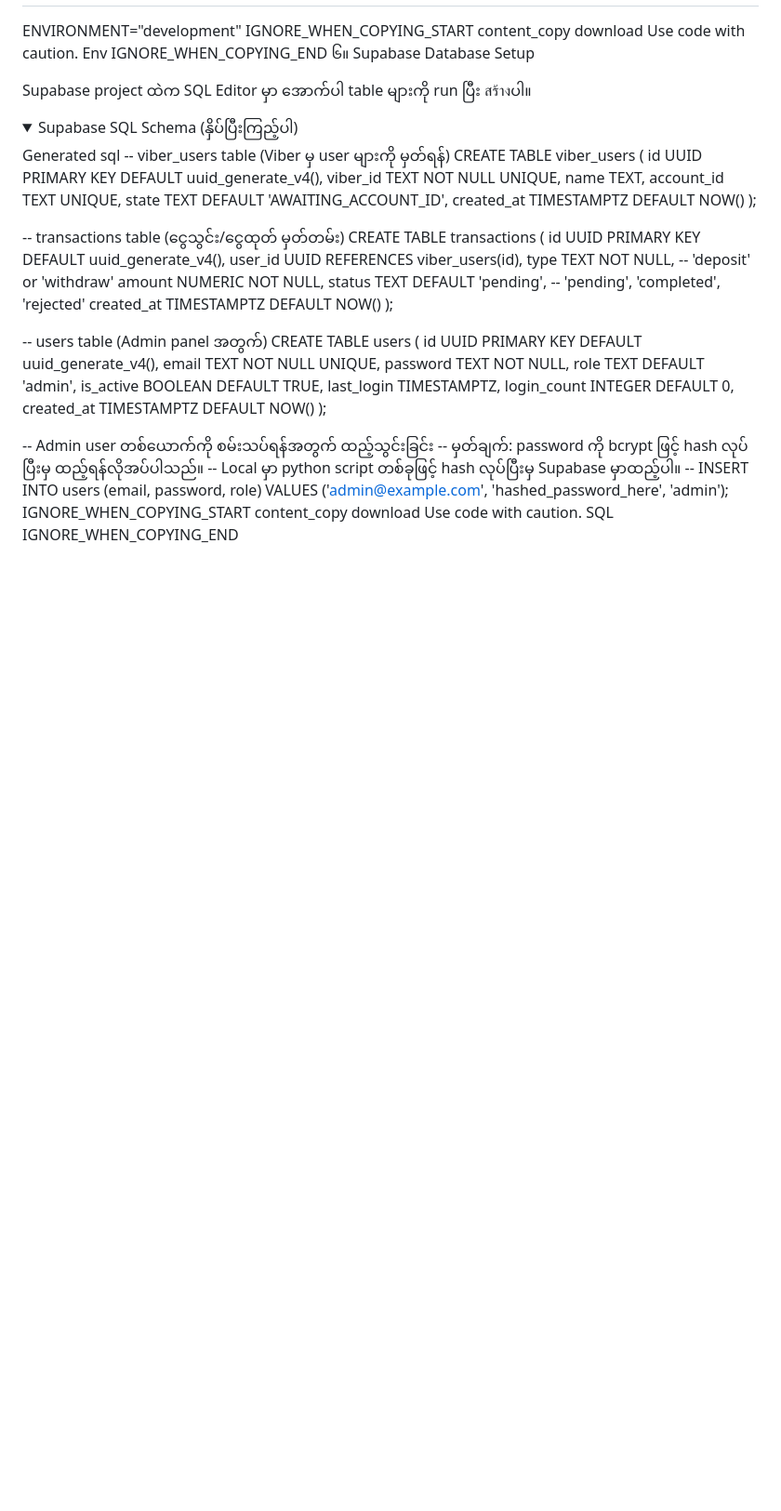
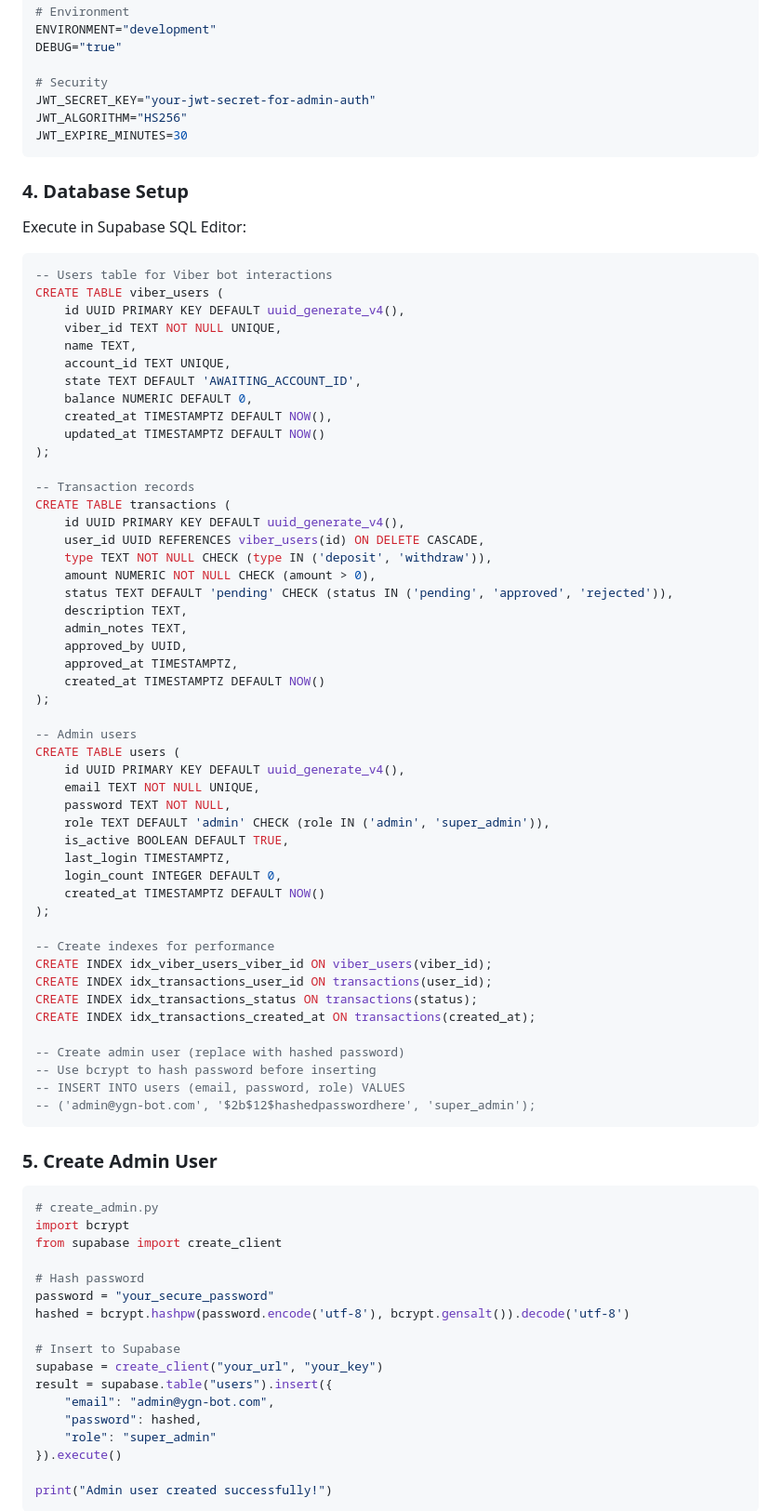
Before and after one commit to EthanVT97/bayin-backend, a Markdown page: README.md, the part around the change printed below. Shown: that part at 93% size. Drawn GitHub-style; folded sections open; blank space fills up the shorter version.

````diff
--- a/README.md
+++ b/README.md
@@ -101,59 +87,88 @@ VIBER_WEBHOOK_SECRET="some-very-strong-secret-string-for-webhook" # လုံခ
 
 # Environment
 ENVIRONMENT="development"
-IGNORE_WHEN_COPYING_START
-content_copy
-download
-Use code with caution.
-Env
-IGNORE_WHEN_COPYING_END
-၆။ Supabase Database Setup
+DEBUG="true"
 
-Supabase project ထဲက SQL Editor မှာ အောက်ပါ table များကို run ပြီး สร้างပါ။
+# Security
+JWT_SECRET_KEY="your-jwt-secret-for-admin-auth"
+JWT_ALGORITHM="HS256"
+JWT_EXPIRE_MINUTES=30
+```
 
-<details>
-<summary>Supabase SQL Schema (နှိပ်ပြီးကြည့်ပါ)</summary>
+### 4. Database Setup
 
-Generated sql
--- viber_users table (Viber မှ user များကို မှတ်ရန်)
+Execute in Supabase SQL Editor:
+
+```sql
+-- Users table for Viber bot interactions
 CREATE TABLE viber_users (
     id UUID PRIMARY KEY DEFAULT uuid_generate_v4(),
     viber_id TEXT NOT NULL UNIQUE,
     name TEXT,
     account_id TEXT UNIQUE,
     state TEXT DEFAULT 'AWAITING_ACCOUNT_ID',
+    balance NUMERIC DEFAULT 0,
+    created_at TIMESTAMPTZ DEFAULT NOW(),
+    updated_at TIMESTAMPTZ DEFAULT NOW()
+);
+
+-- Transaction records
+CREATE TABLE transactions (
+    id UUID PRIMARY KEY DEFAULT uuid_generate_v4(),
+    user_id UUID REFERENCES viber_users(id) ON DELETE CASCADE,
+    type TEXT NOT NULL CHECK (type IN ('deposit', 'withdraw')),
+    amount NUMERIC NOT NULL CHECK (amount > 0),
+    status TEXT DEFAULT 'pending' CHECK (status IN ('pending', 'approved', 'rejected')),
+    description TEXT,
+    admin_notes TEXT,
+    approved_by UUID,
+    approved_at TIMESTAMPTZ,
     created_at TIMESTAMPTZ DEFAULT NOW()
 );
 
--- transactions table (ငွေသွင်း/ငွေထုတ် မှတ်တမ်း)
-CREATE TABLE transactions (
-    id UUID PRIMARY KEY DEFAULT uuid_generate_v4(),
-    user_id UUID REFERENCES viber_users(id),
-    type TEXT NOT NULL, -- 'deposit' or 'withdraw'
-    amount NUMERIC NOT NULL,
-    status TEXT DEFAULT 'pending', -- 'pending', 'completed', 'rejected'
-    created_at TIMESTAMPTZ DEFAULT NOW()
-);
-
--- users table (Admin panel အတွက်)
+-- Admin users
 CREATE TABLE users (
     id UUID PRIMARY KEY DEFAULT uuid_generate_v4(),
     email TEXT NOT NULL UNIQUE,
     password TEXT NOT NULL,
-    role TEXT DEFAULT 'admin',
+    role TEXT DEFAULT 'admin' CHECK (role IN ('admin', 'super_admin')),
     is_active BOOLEAN DEFAULT TRUE,
     last_login TIMESTAMPTZ,
     login_count INTEGER DEFAULT 0,
     created_at TIMESTAMPTZ DEFAULT NOW()
 );
 
--- Admin user တစ်ယောက်ကို စမ်းသပ်ရန်အတွက် ထည့်သွင်းခြင်း
--- မှတ်ချက်: password ကို bcrypt ဖြင့် hash လုပ်ပြီးမှ ထည့်ရန်လိုအပ်ပါသည်။
--- Local မှာ python script တစ်ခုဖြင့် hash လုပ်ပြီးမှ Supabase မှာထည့်ပါ။
--- INSERT INTO users (email, password, role) VALUES ('admin@example.com', 'hashed_password_here', 'admin');
-IGNORE_WHEN_COPYING_START
-content_copy
-download
-Use code with caution.
-SQL
-IGNORE_WHEN_COPYING_END
+-- Create indexes for performance
+CREATE INDEX idx_viber_users_viber_id ON viber_users(viber_id);
+CREATE INDEX idx_transactions_user_id ON transactions(user_id);
+CREATE INDEX idx_transactions_status ON transactions(status);
+CREATE INDEX idx_transactions_created_at ON transactions(created_at);
+
+-- Create admin user (replace with hashed password)
+-- Use bcrypt to hash password before inserting
+-- INSERT INTO users (email, password, role) VALUES
+-- ('admin@ygn-bot.com', '$2b$12$hashedpasswordhere', 'super_admin');
+```
+
+### 5. Create Admin User
+
+```python
+# create_admin.py
+import bcrypt
+from supabase import create_client
+
+# Hash password
+password = "your_secure_password"
+hashed = bcrypt.hashpw(password.encode('utf-8'), bcrypt.gensalt()).decode('utf-8')
+
+# Insert to Supabase
+supabase = create_client("your_url", "your_key")
+result = supabase.table("users").insert({
+    "email": "admin@ygn-bot.com",
+    "password": hashed,
+    "role": "super_admin"
+}).execute()
+
+print("Admin user created successfully!")
+```
+
````
Also changed, not shown: other parts of README.md (+251 -130 lines).
